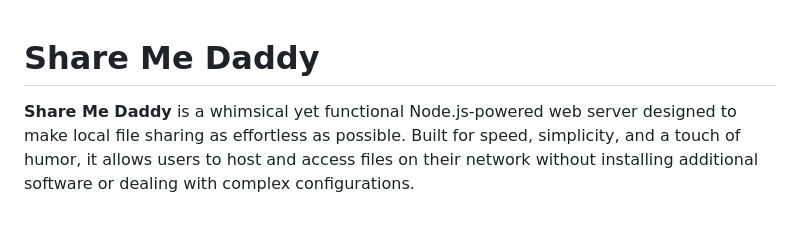
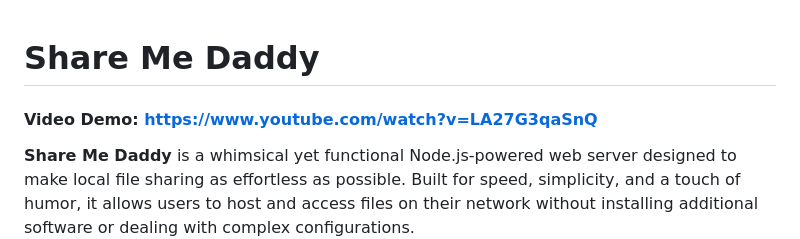
Before and after one commit to 24kaushik/ShareMeDaddy, a Markdown page: README.md, the part around the change. Drawn GitHub-style; blank space fills up the shorter version.

Commit message:
added youtube demo video url in readme

```diff
--- a/README.md
+++ b/README.md
@@ -1,4 +1,6 @@
 # Share Me Daddy
+
+#### Video Demo:  https://www.youtube.com/watch?v=LA27G3qaSnQ
 
 **Share Me Daddy** is a whimsical yet functional Node.js-powered web server designed to make local file sharing as effortless as possible. Built for speed, simplicity, and a touch of humor, it allows users to host and access files on their network without installing additional software or dealing with complex configurations.
 
```
